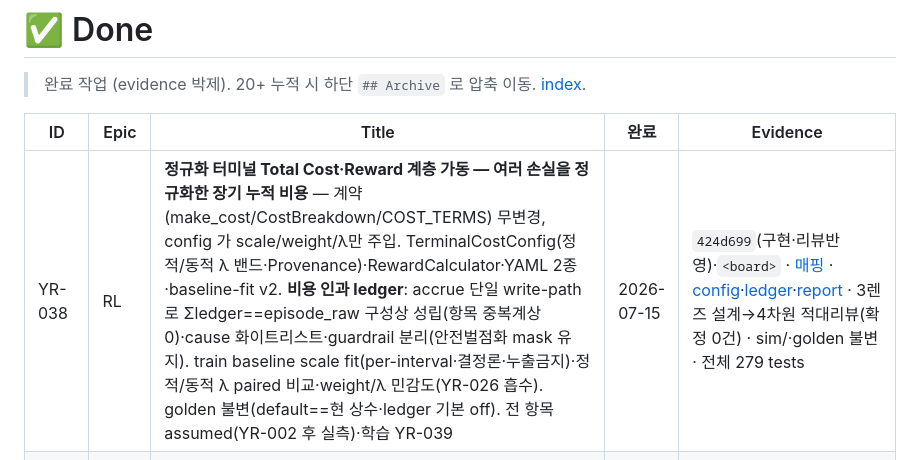
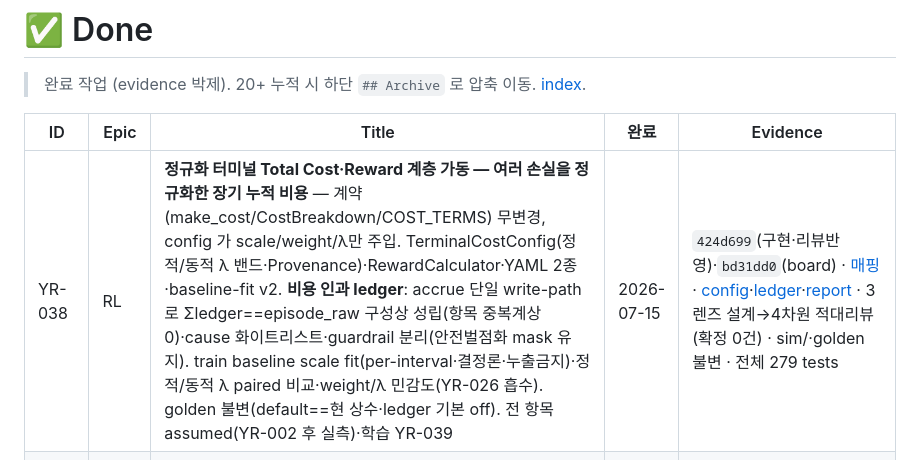
Before and after one commit to bbageon/port-schedule-optimization, a Markdown page: .claude/Dashboard/done.md, the part around the change. GitHub-like rendering.

Commit message:
board: YR-038 evidence 해시 박제 (board commit)
Co-Authored-By: Claude Opus 4.8 (1M context) <noreply@anthropic.com>

```diff
--- a/.claude/Dashboard/done.md
+++ b/.claude/Dashboard/done.md
@@ -4,7 +4,7 @@
 
 | ID | Epic | Title | 완료 | Evidence |
 |---|---|---|---|---|
-| YR-038 | RL | **정규화 터미널 Total Cost·Reward 계층 가동 — 여러 손실을 정규화한 장기 누적 비용** — 계약(make_cost/CostBreakdown/COST_TERMS) 무변경, config 가 scale/weight/λ만 주입. TerminalCostConfig(정적/동적 λ 밴드·Provenance)·RewardCalculator·YAML 2종·baseline-fit v2. **비용 인과 ledger**: accrue 단일 write-path 로 Σledger==episode_raw 구성상 성립(항목 중복계상 0)·cause 화이트리스트·guardrail 분리(안전벌점화 mask 유지). train baseline scale fit(per-interval·결정론·누출금지)·정적/동적 λ paired 비교·weight/λ 민감도(YR-026 흡수). golden 불변(default==현 상수·ledger 기본 off). 전 항목 assumed(YR-002 후 실측)·학습 YR-039 | 2026-07-15 | `424d699`(구현·리뷰반영)·`<board>` · [매핑](../docs/YR-038-비용-reward-매핑.md) · [config](../../src/yard_rl/integrated/cost_config.py)·[ledger](../../src/yard_rl/integrated/ledger.py)·[report](../../outputs/reports/terminal_cost_v1/terminal_cost_report.md) · 3렌즈 설계→4차원 적대리뷰(확정 0건) · sim/·golden 불변 · 전체 279 tests |
+| YR-038 | RL | **정규화 터미널 Total Cost·Reward 계층 가동 — 여러 손실을 정규화한 장기 누적 비용** — 계약(make_cost/CostBreakdown/COST_TERMS) 무변경, config 가 scale/weight/λ만 주입. TerminalCostConfig(정적/동적 λ 밴드·Provenance)·RewardCalculator·YAML 2종·baseline-fit v2. **비용 인과 ledger**: accrue 단일 write-path 로 Σledger==episode_raw 구성상 성립(항목 중복계상 0)·cause 화이트리스트·guardrail 분리(안전벌점화 mask 유지). train baseline scale fit(per-interval·결정론·누출금지)·정적/동적 λ paired 비교·weight/λ 민감도(YR-026 흡수). golden 불변(default==현 상수·ledger 기본 off). 전 항목 assumed(YR-002 후 실측)·학습 YR-039 | 2026-07-15 | `424d699`(구현·리뷰반영)·`bd31dd0`(board) · [매핑](../docs/YR-038-비용-reward-매핑.md) · [config](../../src/yard_rl/integrated/cost_config.py)·[ledger](../../src/yard_rl/integrated/ledger.py)·[report](../../outputs/reports/terminal_cost_v1/terminal_cost_report.md) · 3렌즈 설계→4차원 적대리뷰(확정 0건) · sim/·golden 불변 · 전체 279 tests |
 | YR-037 | RL | **동적 후보 생성기·중앙 joint resolver 가동 — 규칙번호 아닌 실행가능 작업·공동제약** — 4종 후보(SERVE/PRE_REHANDLE/REPOSITION/WAIT)·mandatory 보존(SLA 임박, YR-029 흡수)·padding·feasible 노출·정보시점 게이팅(누출 0). CentralResolver=mandatory-우선 완전순서 그리디+dry_run_commit 오라클(commit 동일경로→수용=통과 항등식)·deadlock yield·결정론. 불가능행동·중복Job·레인충돌·비통과 위반 0(4겹 방어). 스키마 무변경·candidates_for compat shim 으로 golden event hash 불변. Preference seam(YR-039)·비용수치(YR-038)·학습은 범위밖 | 2026-07-15 | `893bdf0`(구현·리뷰반영)·`c6c73f2`(board) · [매핑](../docs/YR-037-후보-resolver-매핑.md) · [candidates](../../src/yard_rl/integrated/candidates.py)·[resolver](../../src/yard_rl/integrated/resolver.py)·[tests](../../tests/integrated/test_resolver.py) · 3렌즈 설계→5차원 적대리뷰(확정 1건 HIGH 수정: mandatory PLAN_FAILED 크래시) · sim/·golden 불변 · 전체 260 tests |
 | YR-036 | Sim | **통합 터미널 이벤트 시뮬레이터 가동 — 차량·본선·이송·레인·다중 YC 를 한 시계에서** — 단일 YC sim/ 동결·프리미티브 재사용, 신규 `integrated/` 조립. deferred commit(dispatch=예약·완료=스택커밋)으로 진행 중 이동 비관측(누출 0), ReservationTable 4종 lock(token/slot/corridor/lane), CostAccumulator rate+delta 구간적분(Σcut==episode), clear-out, 결정론(RNG 없음). 계약 어댑터가 매 결정 validate_all 통과 TransitionRecord 산출. 값생성기·resolver·비용수치·학습은 YR-037~039 | 2026-07-15 | `19a966c`(수정·리뷰반영)·`8503d81`(board) · [매핑](../docs/YR-036-통합시뮬레이터-매핑.md) · [integrated](../../src/yard_rl/integrated/)·[invariants](../../tests/invariants/test_terminal_invariants.py) · 3렌즈 설계→5차원 적대리뷰(확정 5건 수정) · sim/ 무수정(단일 YC golden 불변) · 전체 244 tests |
 | YR-002-a | Data | **부산항 실제 야드 동선 프로파일 박제 — 추상 L1/L2를 실물 레인으로 해석하지 않는 기준 확정** — 이동 도로(RoadSegment)와 YC 작업 정차점(TransferPoint)을 분리. DGT 외부트럭 LSTP 후진 정차·육해측 분리, HJNC 수평형 twin-cantilever 양측 인계를 반영하고 미공개 주도로 방향·용량은 null+assumed 유지 | 2026-07-15 | `68b70fe` · [조사·모델링 기준](../docs/YR-002-부산항-야드동선-프로파일.md) · [DGT](../../configs/terminals/dgt_public_topology.yaml)·[HJNC](../../configs/terminals/hjnc_public_topology.yaml) · 전체 240 tests |
```
